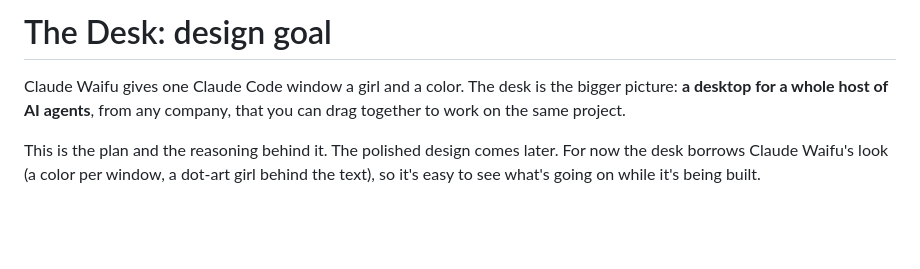
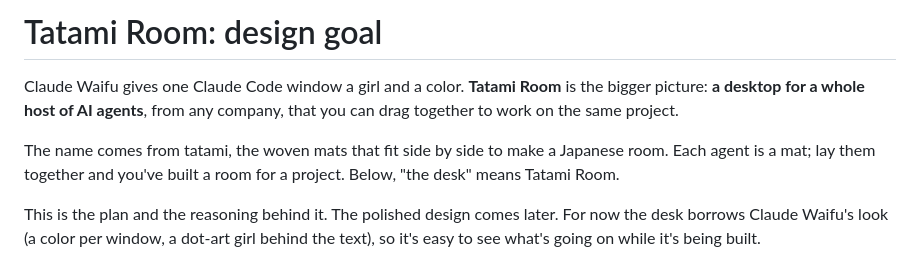
Before and after one commit to natsuin/claude-waifu, a Markdown page: DESK.md, the part around the change. Drawn GitHub-style; blank space fills up the shorter version.

```diff
--- a/DESK.md
+++ b/DESK.md
@@ -1,6 +1,8 @@
-# The Desk: design goal
+# Tatami Room: design goal
 
-Claude Waifu gives one Claude Code window a girl and a color. The desk is the bigger picture: **a desktop for a whole host of AI agents**, from any company, that you can drag together to work on the same project.
+Claude Waifu gives one Claude Code window a girl and a color. **Tatami Room** is the bigger picture: **a desktop for a whole host of AI agents**, from any company, that you can drag together to work on the same project.
+
+The name comes from tatami, the woven mats that fit side by side to make a Japanese room. Each agent is a mat; lay them together and you've built a room for a project. Below, "the desk" means Tatami Room.
 
 This is the plan and the reasoning behind it. The polished design comes later. For now the desk borrows Claude Waifu's look (a color per window, a dot-art girl behind the text), so it's easy to see what's going on while it's being built.
 
```
Also changed, not shown: README.md (+1 -1 lines).
